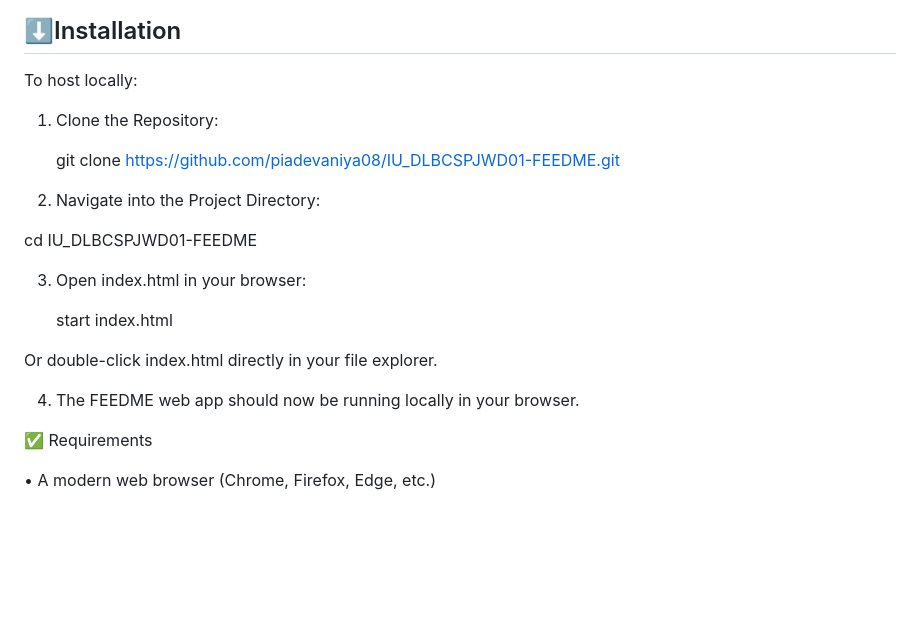
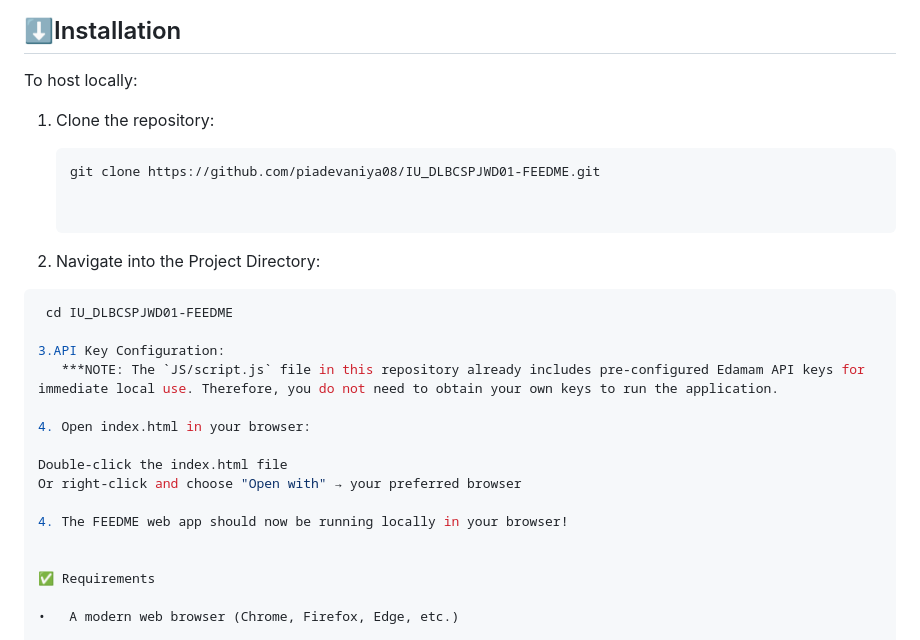
Before and after one commit to piadevaniya08/IU_DLBCSPJWD01-FEEDME, a Markdown page: README.md, the part around the change. GitHub-like rendering; blank space fills up the shorter version.

````diff
--- a/README.md
+++ b/README.md
@@ -21,22 +21,27 @@
 
 ## ⬇️Installation
 To host locally:
-1. Clone the Repository:
 
+1. Clone the repository:
+
+   ```bash
    git clone https://github.com/piadevaniya08/IU_DLBCSPJWD01-FEEDME.git
 
 
-3. Navigate into the Project Directory:
+2. Navigate into the Project Directory:
 
+```bash
  cd IU_DLBCSPJWD01-FEEDME
 
-3. Open index.html in your browser:
+3.API Key Configuration:
+   ***NOTE: The `JS/script.js` file in this repository already includes pre-configured Edamam API keys for immediate local use. Therefore, you do not need to obtain your own keys to run the application.
 
-   start index.html
+4. Open index.html in your browser:
 
-Or double-click index.html directly in your file explorer.
+Double-click the index.html file
+Or right-click and choose "Open with" → your preferred browser
 
-4. The FEEDME web app should now be running locally in your browser.
+4. The FEEDME web app should now be running locally in your browser!
 
 
 ✅ Requirements
````
